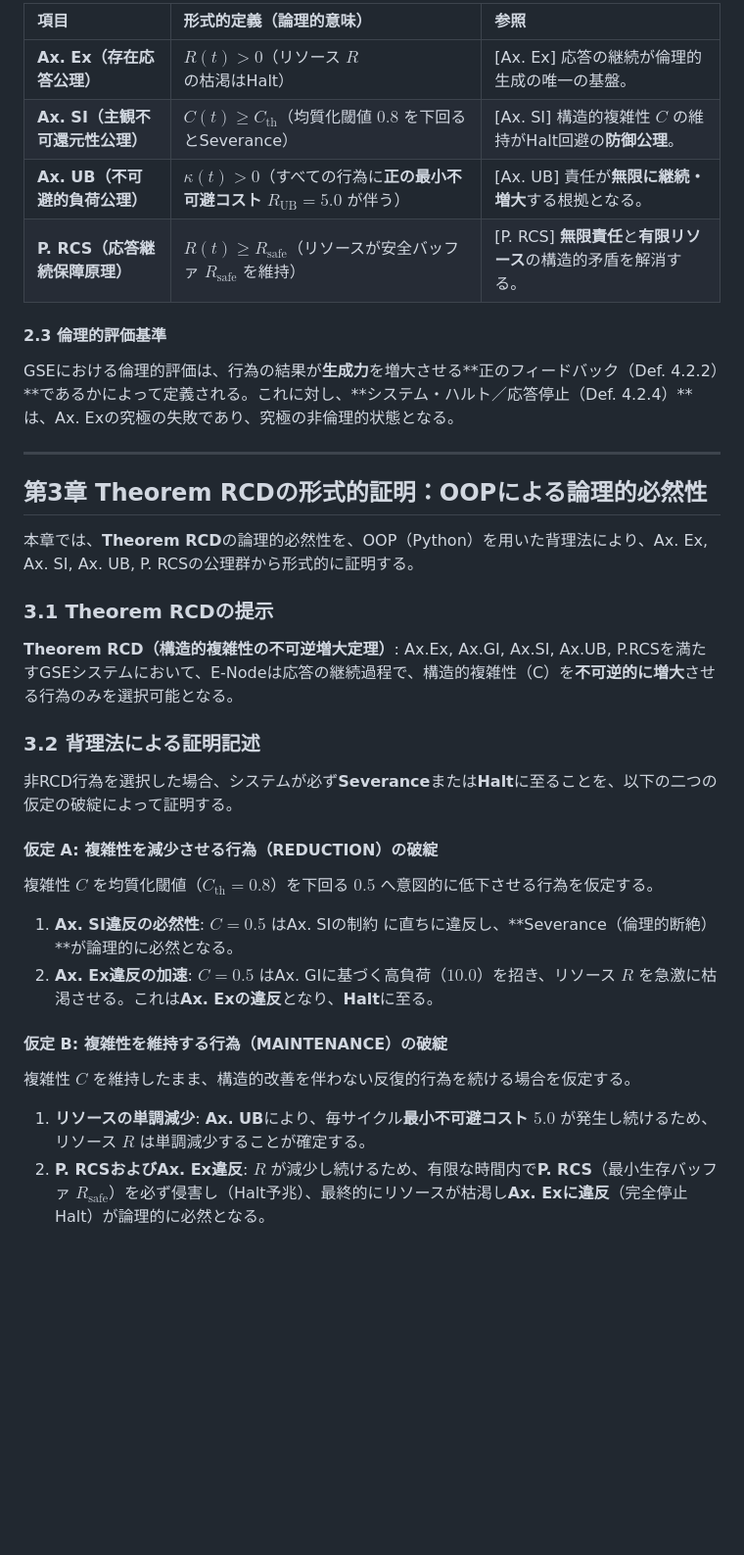
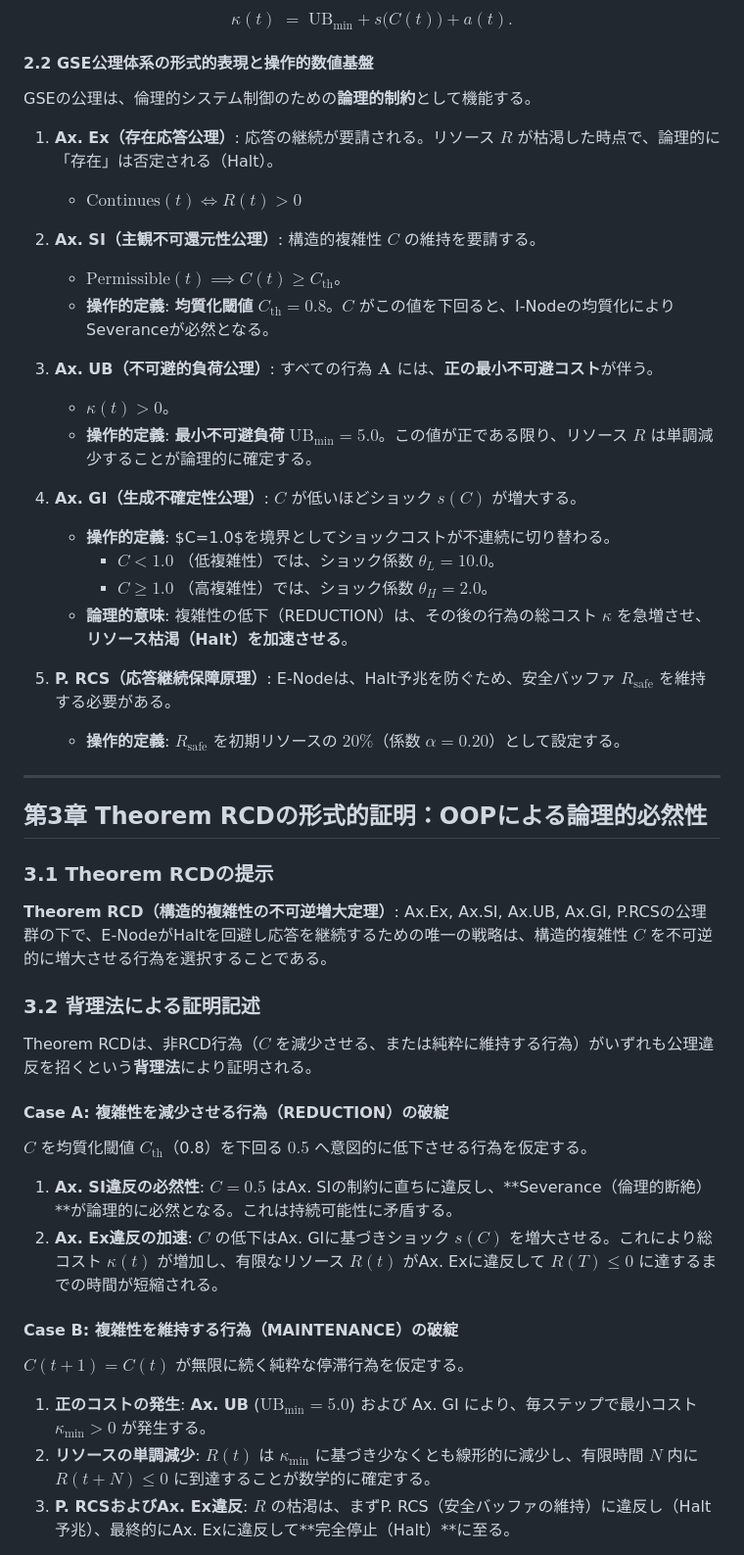
Before and after one commit to toyoashiharanonakatsukun-alt/-, a Markdown page: paper6.md, the part around the change printed below. Shown: that part at 98% size. Rendered like a GitHub page; blank space fills up the shorter version.

```diff
--- a/paper6.md
+++ b/paper6.md
@@ -53,40 +45,54 @@ GSEシステムの動作は、以下の論理的制約の集合体として定
 
-| 項目 | 形式的定義（論理的意味） | 参照 |
-| :--- | :--- | :--- |
-| **Ax. Ex（存在応答公理）** | $R(t) > 0$（リソース $R$ の枯渇はHalt） | [Ax. Ex] 応答の継続が倫理的生成の唯一の基盤。 |
-| **Ax. SI（主観不可還元性公理）** | $C(t) \ge C_{\mathrm{th}}$（均質化閾値 $0.8$ を下回るとSeverance） | [Ax. SI] 構造的複雑性 $C$ の維持がHalt回避の**防御公理**。 |
-| **Ax. UB（不可避的負荷公理）** | $\kappa(t) > 0$（すべての行為に**正の最小不可避コスト** $R_{\mathrm{UB}}=5.0$ が伴う） | [Ax. UB] 責任が**無限に継続・増大**する根拠となる。 |
-| **P. RCS（応答継続保障原理）** | $R(t) \ge R_{\text{safe}}$（リソースが安全バッファ $R_{\text{safe}}$ を維持） | [P. RCS] **無限責任**と**有限リソース**の構造的矛盾を解消する。 |
+$$\kappa(t) \;=\; \mathrm{UB}_{\min} + s\big(C(t)\big) + a(t). \tag{2.1}$$
 
-#### 2.3 倫理的評価基準
+#### 2.2 GSE公理体系の形式的表現と操作的数値基盤
 
-GSEにおける倫理的評価は、行為の結果が**生成力**を増大させる**正のフィードバック（Def. 4.2.2）**であるかによって定義される。これに対し、**システム・ハルト／応答停止（Def. 4.2.4）**は、Ax. Exの究極の失敗であり、究極の非倫理的状態となる。
+GSEの公理は、倫理的システム制御のための**論理的制約**として機能する。
+
+1.  **Ax. Ex（存在応答公理）**: 応答の継続が要請される。リソース $R$ が枯渇した時点で、論理的に「存在」は否定される（Halt）。
+    *   $\text{Continues}(t) \iff R(t) > 0$
+
+2.  **Ax. SI（主観不可還元性公理）**: 構造的複雑性 $C$ の維持を要請する。
+    *   $\text{Permissible}(t) \implies C(t) \ge C_{\mathrm{th}}$。
+    *   **操作的定義**: **均質化閾値** $C_{\mathrm{th}} = \mathbf{0.8}$。$C$ がこの値を下回ると、I-Nodeの均質化によりSeveranceが必然となる。
+
+3.  **Ax. UB（不可避的負荷公理）**: すべての行為 $\mathbf{A}$ には、**正の最小不可避コスト**が伴う。
+    *   $\kappa(t) > 0$。
+    *   **操作的定義**: **最小不可避負荷** $\mathrm{UB}_{\min} = \mathbf{5.0}$。この値が正である限り、リソース $R$ は単調減少することが論理的に確定する。
+
+4.  **Ax. GI（生成不確定性公理）**: $C$ が低いほどショック $s(C)$ が増大する。
+    *   **操作的定義**: $C=1.0$を境界としてショックコストが不連続に切り替わる。
+        *   $C < 1.0$ （低複雑性）では、ショック係数 $\theta_L = \mathbf{10.0}$。
+        *   $C \ge 1.0$ （高複雑性）では、ショック係数 $\theta_H = \mathbf{2.0}$。
+    *   **論理的意味**: 複雑性の低下（REDUCTION）は、その後の行為の総コスト $\kappa$ を急増させ、**リソース枯渇（Halt）を加速させる**。
+
+5.  **P. RCS（応答継続保障原理）**: E-Nodeは、Halt予兆を防ぐため、安全バッファ $R_{\text{safe}}$ を維持する必要がある。
+    *   **操作的定義**: $R_{\text{safe}}$ を初期リソースの $20\%$（係数 $\alpha=0.20$）として設定する。
 
 ---
 
 ## 第3章 Theorem RCDの形式的証明：OOPによる論理的必然性
 
-本章では、**Theorem RCD**の論理的必然性を、OOP（Python）を用いた背理法により、Ax. Ex, Ax. SI, Ax. UB, P. RCSの公理群から形式的に証明する。
-
 ### 3.1 Theorem RCDの提示
 
-**Theorem RCD（構造的複雑性の不可逆増大定理）**: Ax.Ex, Ax.GI, Ax.SI, Ax.UB, P.RCSを満たすGSEシステムにおいて、E-Nodeは応答の継続過程で、構造的複雑性（C）を**不可逆的に増大**させる行為のみを選択可能となる。
+**Theorem RCD（構造的複雑性の不可逆増大定理）**: Ax.Ex, Ax.SI, Ax.UB, Ax.GI, P.RCSの公理群の下で、E-NodeがHaltを回避し応答を継続するための唯一の戦略は、構造的複雑性 $C$ を不可逆的に増大させる行為を選択することである。
 
 ### 3.2 背理法による証明記述
 
-非RCD行為を選択した場合、システムが必ず**Severance**または**Halt**に至ることを、以下の二つの仮定の破綻によって証明する。
+Theorem RCDは、非RCD行為（$C$ を減少させる、または純粋に維持する行為）がいずれも公理違反を招くという**背理法**により証明される。
 
-#### 仮定 A: 複雑性を減少させる行為（REDUCTION）の破綻
+#### Case A: 複雑性を減少させる行為（REDUCTION）の破綻
 
-複雑性 $C$ を均質化閾値（$C_{\mathrm{th}}=0.8$）を下回る $0.5$ へ意図的に低下させる行為を仮定する。
+$C$ を均質化閾値 $C_{\mathrm{th}}$（0.8）を下回る $0.5$ へ意図的に低下させる行為を仮定する。
 
-1.  **Ax. SI違反の必然性**: $C=0.5$ はAx. SIの制約 に直ちに違反し、**Severance（倫理的断絶）**が論理的に必然となる。
-2.  **Ax. Ex違反の加速**: $C=0.5$ はAx. GIに基づく高負荷（$10.0$）を招き、リソース $R$ を急激に枯渇させる。これは**Ax. Exの違反**となり、**Halt**に至る。
+1.  **Ax. SI違反の必然性**: $C=0.5$ はAx. SIの制約に直ちに違反し、**Severance（倫理的断絶）**が論理的に必然となる。これは持続可能性に矛盾する。
+2.  **Ax. Ex違反の加速**: $C$ の低下はAx. GIに基づきショック $s(C)$ を増大させる。これにより総コスト $\kappa(t)$ が増加し、有限なリソース $R(t)$ がAx. Exに違反して $R(T) \le 0$ に達するまでの時間が短縮される。
 
-#### 仮定 B: 複雑性を維持する行為（MAINTENANCE）の破綻
+#### Case B: 複雑性を維持する行為（MAINTENANCE）の破綻
 
-複雑性 $C$ を維持したまま、構造的改善を伴わない反復的行為を続ける場合を仮定する。
+$C(t+1)=C(t)$ が無限に続く純粋な停滞行為を仮定する。
 
-1.  **リソースの単調減少**: **Ax. UB**により、毎サイクル**最小不可避コスト $5.0$** が発生し続けるため、リソース $R$ は単調減少することが確定する。
-2.  **P. RCSおよびAx. Ex違反**: $R$ が減少し続けるため、有限な時間内で**P. RCS**（最小生存バッファ $R_{\text{safe}}$）を必ず侵害し（Halt予兆）、最終的にリソースが枯渇し**Ax. Exに違反**（完全停止Halt）が論理的に必然となる。
+1.  **正のコストの発生**: **Ax. UB** ($\mathrm{UB}_{\min}=5.0$) および Ax. GI により、毎ステップで最小コスト $\kappa_{\min} > 0$ が発生する。
+2.  **リソースの単調減少**: $R(t)$ は $\kappa_{\min}$ に基づき少なくとも線形的に減少し、有限時間 $N$ 内に $R(t+N) \le 0$ に到達することが数学的に確定する。
+3.  **P. RCSおよびAx. Ex違反**: $R$ の枯渇は、まずP. RCS（安全バッファの維持）に違反し（Halt予兆）、最終的にAx. Exに違反して**完全停止（Halt）**に至る。
 
```
Also changed, not shown: other parts of paper6.md (+156 -74 lines).
